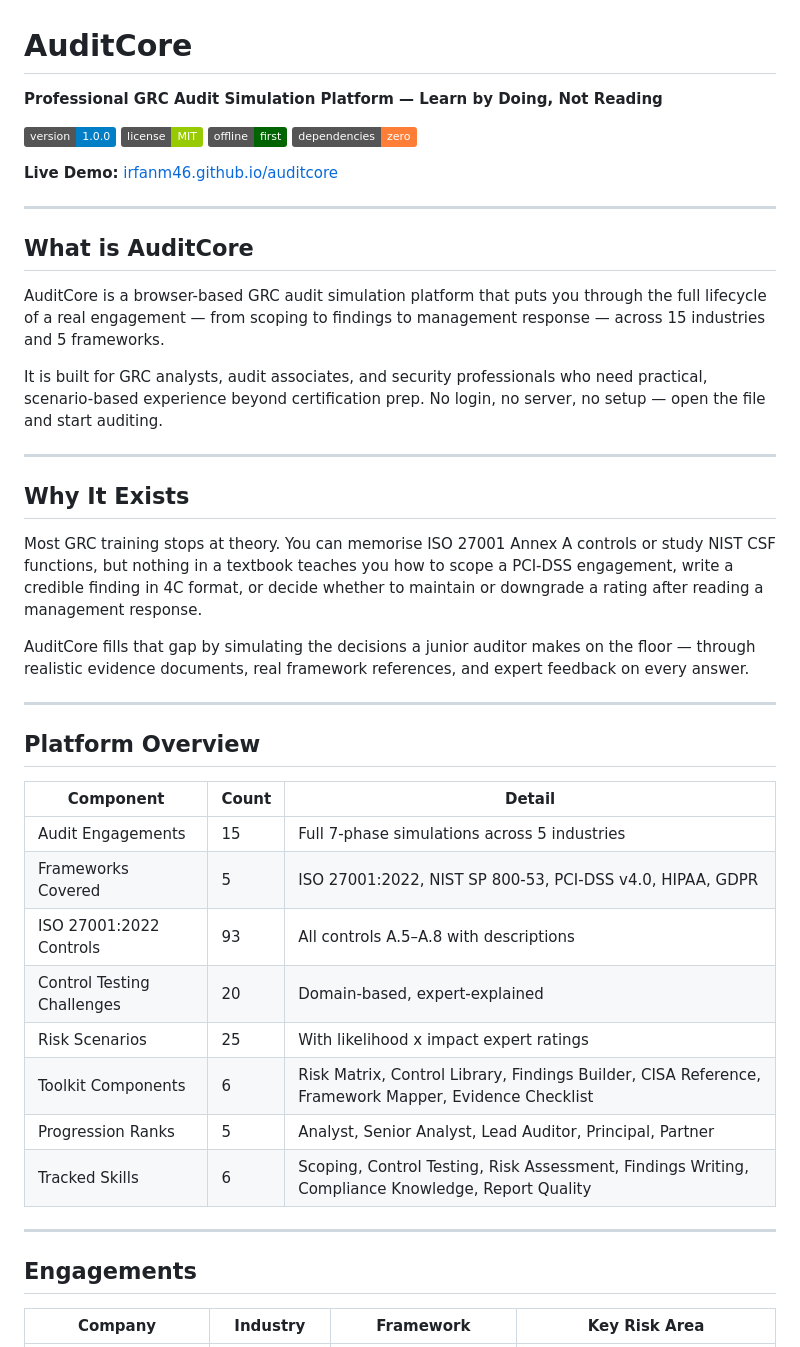
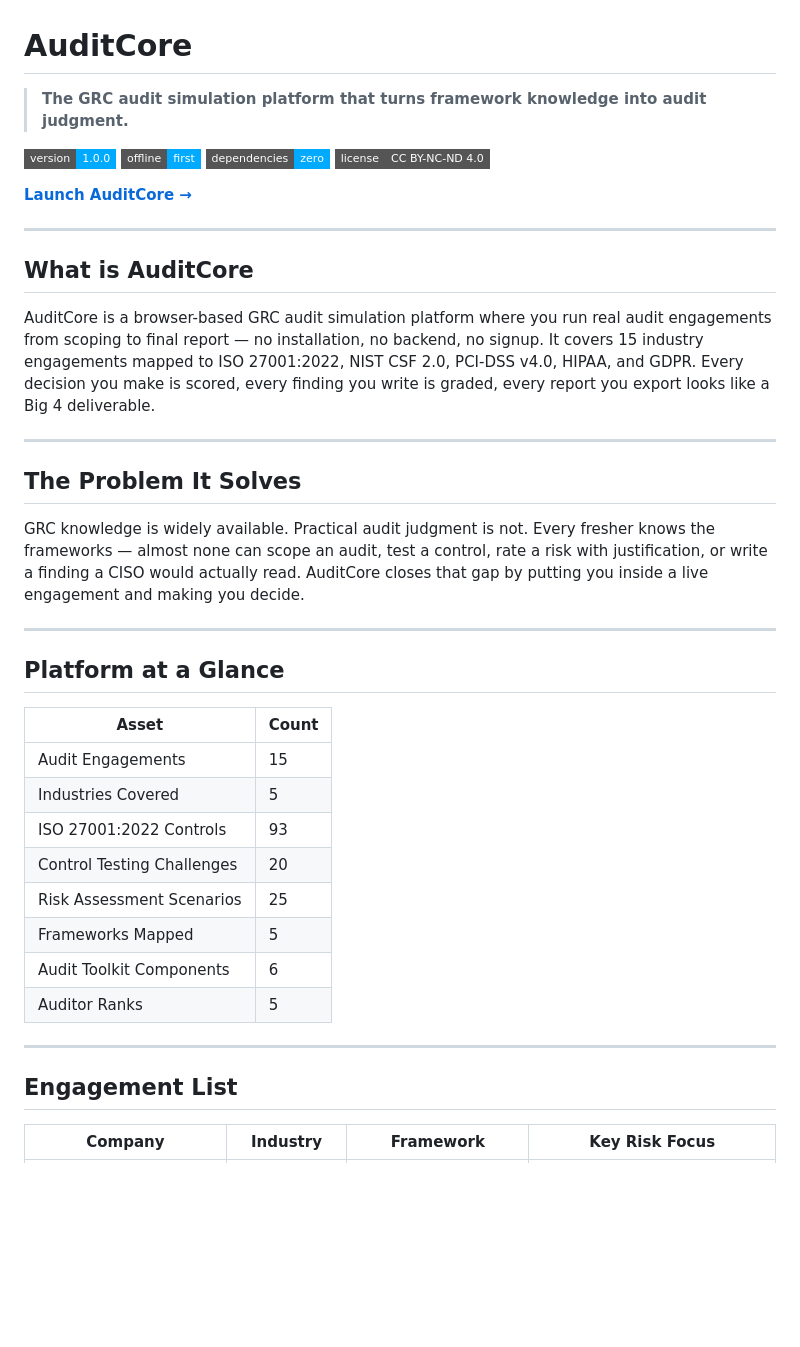
Before and after one commit to irfanm46/auditcore, a Markdown page: README.md, the part around one of its changes. GitHub-like rendering; badges without logos; blank space fills up the shorter version.

```diff
--- a/README.md
+++ b/README.md
@@ -1,48 +1,44 @@
 # AuditCore
 
-**Professional GRC Audit Simulation Platform — Learn by Doing, Not Reading**
+> **The GRC audit simulation platform that turns framework knowledge into audit judgment.**
 
-![Version](https://img.shields.io/badge/version-1.0.0-blue)
-![License](https://img.shields.io/badge/license-MIT-green)
-![Offline](https://img.shields.io/badge/offline-first-darkgreen)
-![Dependencies](https://img.shields.io/badge/dependencies-zero-orange)
+[![Version](https://img.shields.io/badge/version-1.0.0-00aaff?style=flat-square)](https://irfanm46.github.io/auditcore)
+[![Offline](https://img.shields.io/badge/offline-first-00aaff?style=flat-square)](#)
+[![Dependencies](https://img.shields.io/badge/dependencies-zero-00aaff?style=flat-square)](#)
+[![License](https://img.shields.io/badge/license-CC%20BY--NC--ND%204.0-555?style=flat-square)](./LICENSE)
 
-**Live Demo:** [irfanm46.github.io/auditcore](https://irfanm46.github.io/auditcore)
+**[Launch AuditCore →](https://irfanm46.github.io/auditcore)**
 
 ---
 
 ## What is AuditCore
 
-AuditCore is a browser-based GRC audit simulation platform that puts you through the full lifecycle of a real engagement — from scoping to findings to management response — across 15 industries and 5 frameworks.
-
-It is built for GRC analysts, audit associates, and security professionals who need practical, scenario-based experience beyond certification prep. No login, no server, no setup — open the file and start auditing.
+AuditCore is a browser-based GRC audit simulation platform where you run real audit engagements from scoping to final report — no installation, no backend, no signup. It covers 15 industry engagements mapped to ISO 27001:2022, NIST CSF 2.0, PCI-DSS v4.0, HIPAA, and GDPR. Every decision you make is scored, every finding you write is graded, every report you export looks like a Big 4 deliverable.
 
 ---
 
-## Why It Exists
+## The Problem It Solves
 
-Most GRC training stops at theory. You can memorise ISO 27001 Annex A controls or study NIST CSF functions, but nothing in a textbook teaches you how to scope a PCI-DSS engagement, write a credible finding in 4C format, or decide whether to maintain or downgrade a rating after reading a management response.
-
-AuditCore fills that gap by simulating the decisions a junior auditor makes on the floor — through realistic evidence documents, real framework references, and expert feedback on every answer.
+GRC knowledge is widely available. Practical audit judgment is not. Every fresher knows the frameworks — almost none can scope an audit, test a control, rate a risk with justification, or write a finding a CISO would actually read. AuditCore closes that gap by putting you inside a live engagement and making you decide.
 
 ---
 
-## Platform Overview
+## Platform at a Glance
 
-| Component | Count | Detail |
-|---|---|---|
-| Audit Engagements | 15 | Full 7-phase simulations across 5 industries |
-| Frameworks Covered | 5 | ISO 27001:2022, NIST SP 800-53, PCI-DSS v4.0, HIPAA, GDPR |
-| ISO 27001:2022 Controls | 93 | All controls A.5–A.8 with descriptions |
-| Control Testing Challenges | 20 | Domain-based, expert-explained |
-| Risk Scenarios | 25 | With likelihood x impact expert ratings |
-| Toolkit Components | 6 | Risk Matrix, Control Library, Findings Builder, CISA Reference, Framework Mapper, Evidence Checklist |
-| Progression Ranks | 5 | Analyst, Senior Analyst, Lead Auditor, Principal, Partner |
-| Tracked Skills | 6 | Scoping, Control Testing, Risk Assessment, Findings Writing, Compliance Knowledge, Report Quality |
+| Asset | Count |
+|---|---|
+| Audit Engagements | 15 |
+| Industries Covered | 5 |
+| ISO 27001:2022 Controls | 93 |
+| Control Testing Challenges | 20 |
+| Risk Assessment Scenarios | 25 |
+| Frameworks Mapped | 5 |
+| Audit Toolkit Components | 6 |
+| Auditor Ranks | 5 |
 
 ---
 
-## Engagements
+## Engagement List
 
-| Company | Industry | Framework | Key Risk Area |
+| Company | Industry | Framework | Key Risk Focus |
 |---|---|---|---|
```
Also changed, not shown: other parts of README.md (+73 -41 lines).
